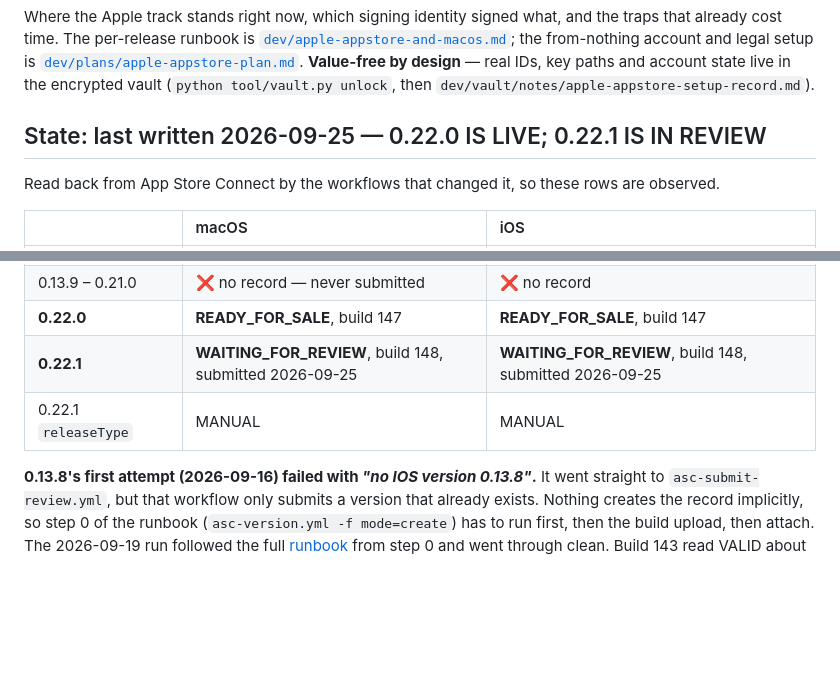
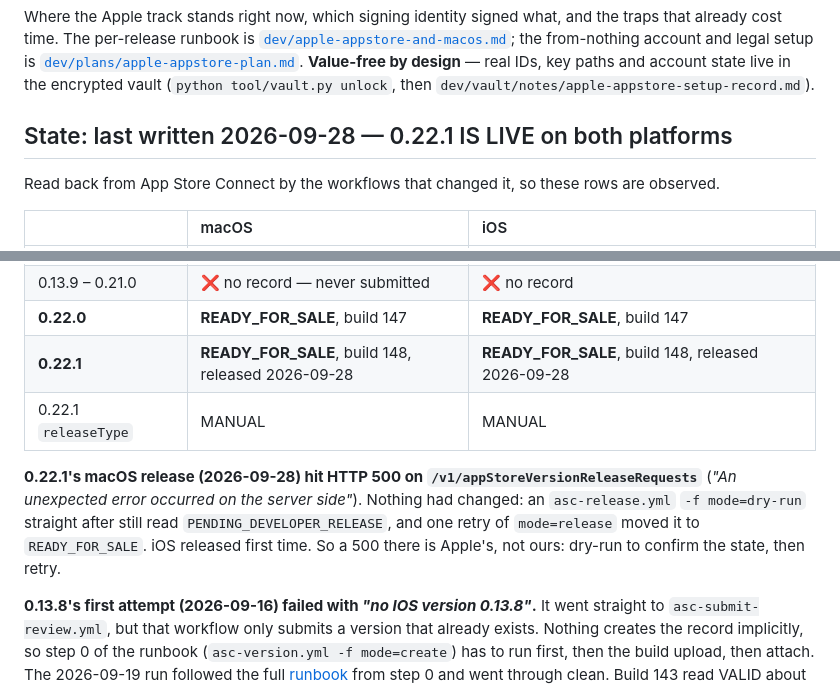
Before and after one commit to GigaionLLC/Airclone, a Markdown page: dev/apple-handoff.md, 2 parts joined by grey strips. Rendered like a GitHub page; blank space fills up the shorter version.

Commit message:
docs(apple): 0.22.1 is live on iOS and macOS
Released 2026-09-28 through asc-release.yml after Apple approved both
(PENDING_DEVELOPER_RELEASE -> READY_FOR_SALE). The first macOS release
call got HTTP 500 from Apple; a dry-run showed nothing had changed and
one retry went through - recorded as a trap.

Co-Authored-By: Claude Opus 5.5 <noreply@anthropic.com>

```diff
--- a/dev/apple-handoff.md
+++ b/dev/apple-handoff.md
@@ -9,7 +9,7 @@ by design** — real IDs, key paths and account state live in the encrypted vaul
 (`python tool/vault.py unlock`, then
 `dev/vault/notes/apple-appstore-setup-record.md`).
 
-## State: last written 2026-09-25 — 0.22.0 IS LIVE; 0.22.1 IS IN REVIEW
+## State: last written 2026-09-28 — 0.22.1 IS LIVE on both platforms
 
 Read back from App Store Connect by the workflows that changed it, so these rows are observed.
 
@@ -24,8 +24,14 @@ Read back from App Store Connect by the workflows that changed it, so these rows
 | **0.13.8** | **READY_FOR_SALE**, build 143 | **READY_FOR_SALE**, build 143 |
 | 0.13.9 – 0.21.0 | ❌ no record — never submitted | ❌ no record |
 | **0.22.0** | **READY_FOR_SALE**, build 147 | **READY_FOR_SALE**, build 147 |
-| **0.22.1** | **WAITING_FOR_REVIEW**, build 148, submitted 2026-09-25 | **WAITING_FOR_REVIEW**, build 148, submitted 2026-09-25 |
+| **0.22.1** | **READY_FOR_SALE**, build 148, released 2026-09-28 | **READY_FOR_SALE**, build 148, released 2026-09-28 |
 | 0.22.1 `releaseType` | MANUAL | MANUAL |
+
+**0.22.1's macOS release (2026-09-28) hit HTTP 500 on `/v1/appStoreVersionReleaseRequests`**
+(*"An unexpected error occurred on the server side"*). Nothing had changed: an `asc-release.yml`
+`-f mode=dry-run` straight after still read `PENDING_DEVELOPER_RELEASE`, and one retry of
+`mode=release` moved it to `READY_FOR_SALE`. iOS released first time. So a 500 there is Apple's, not
+ours: dry-run to confirm the state, then retry.
 
 **0.13.8's first attempt (2026-09-16) failed with *"no IOS version 0.13.8"*.** It went straight to
 `asc-submit-review.yml`, but that workflow only submits a version that already exists. Nothing creates
```
